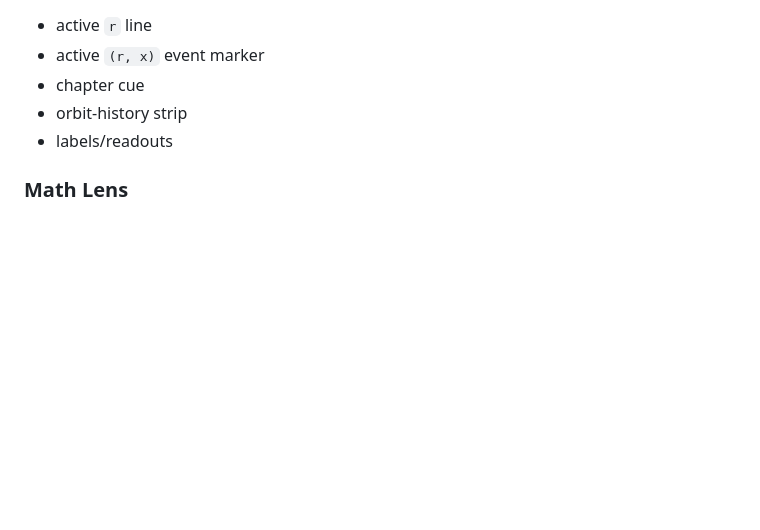
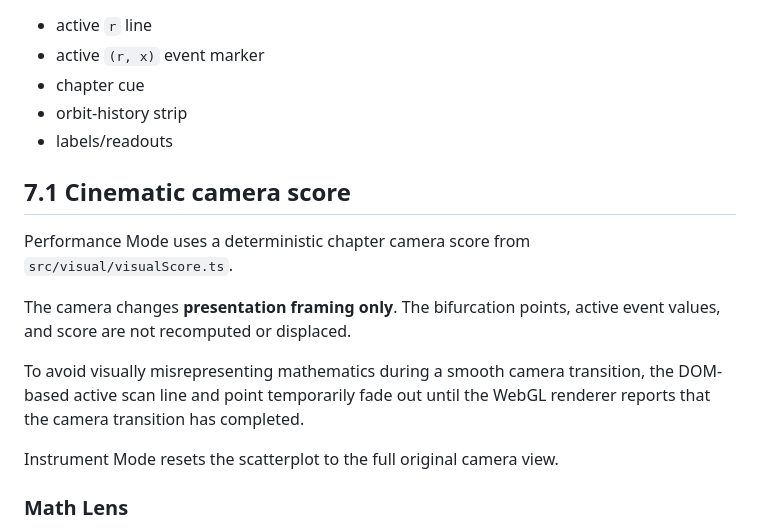
Before and after one commit to Diannn3/math-music-proj, a Markdown page: docs/ARCHITECTURE.md, the part around the change. Rendered like a GitHub page; blank space fills up the shorter version.

Commit message:
docs(visual): record camera integrity contract

```diff
--- a/docs/ARCHITECTURE.md
+++ b/docs/ARCHITECTURE.md
@@ -236,6 +236,16 @@ Separate from the static point cloud:
 - orbit-history strip
 - labels/readouts
 
+## 7.1 Cinematic camera score
+
+Performance Mode uses a deterministic chapter camera score from `src/visual/visualScore.ts`.
+
+The camera changes **presentation framing only**. The bifurcation points, active event values, and score are not recomputed or displaced.
+
+To avoid visually misrepresenting mathematics during a smooth camera transition, the DOM-based active scan line and point temporarily fade out until the WebGL renderer reports that the camera transition has completed.
+
+Instrument Mode resets the scatterplot to the full original camera view.
+
 ### Math Lens
 
 - cobweb plot
```
